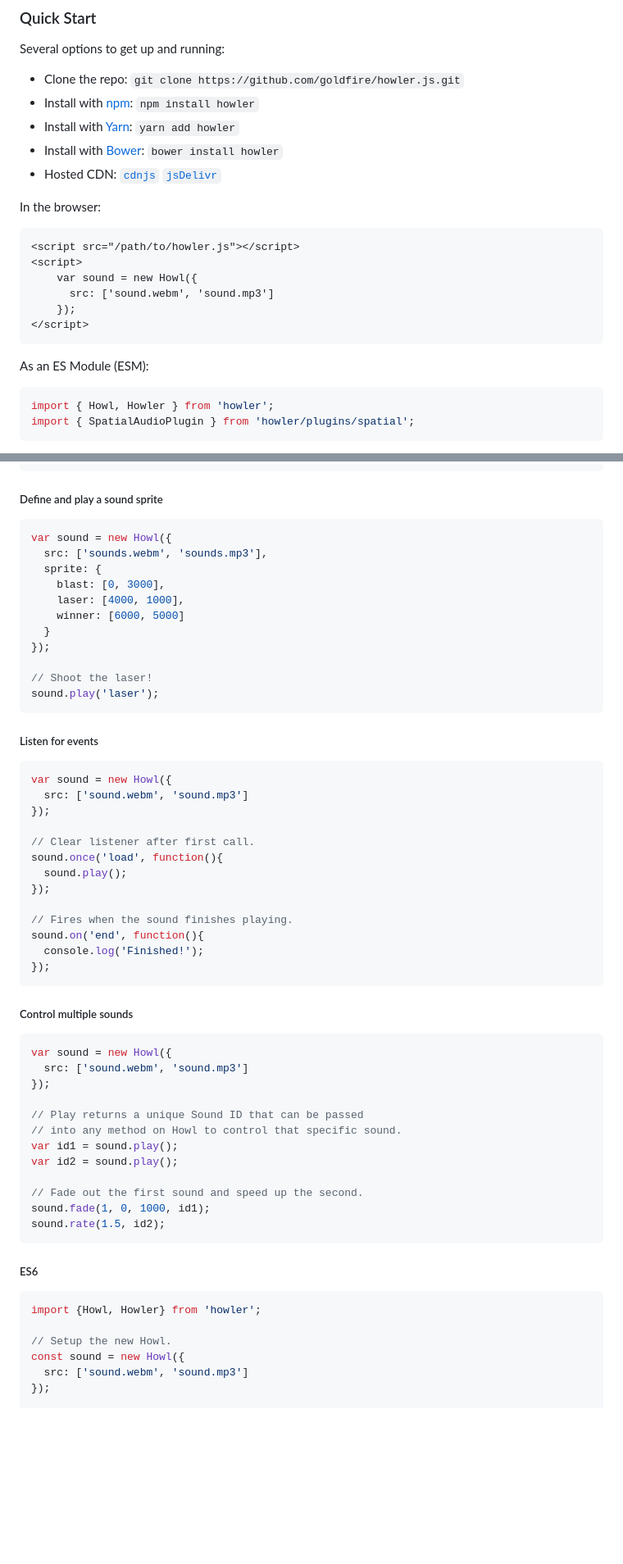
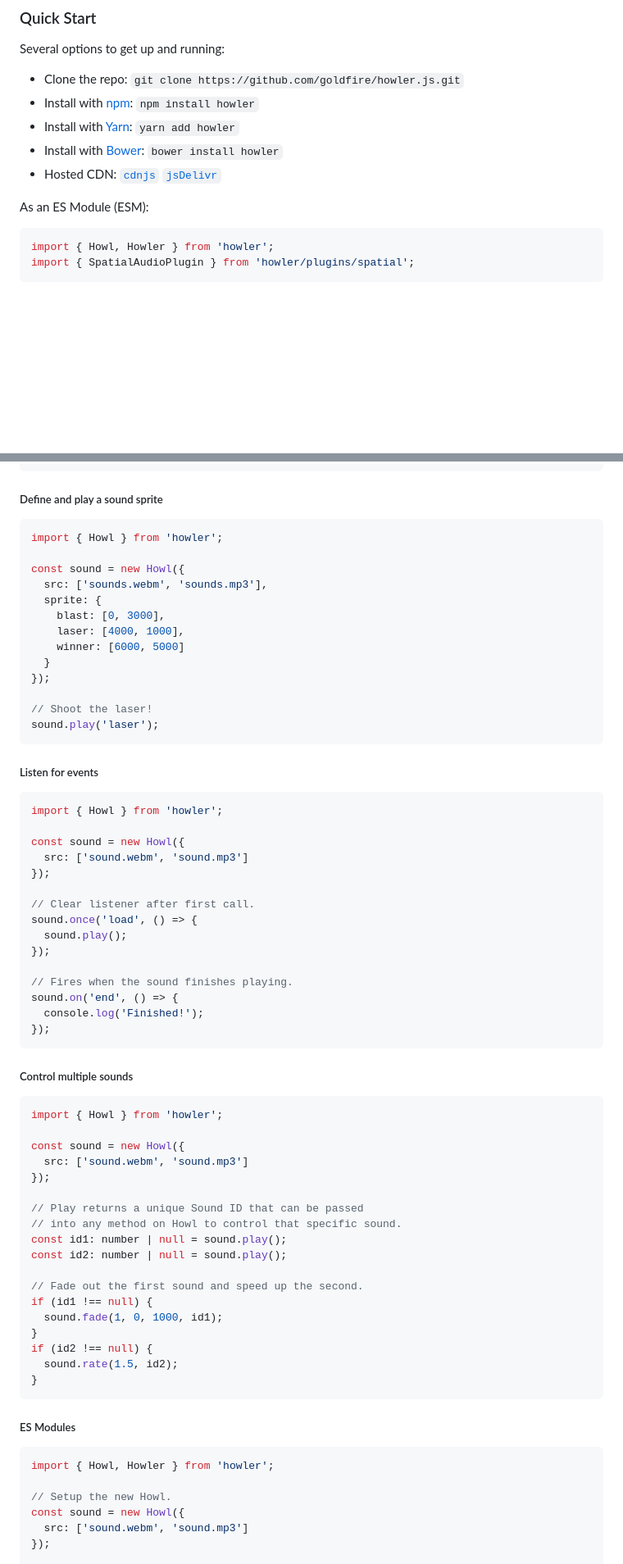
Before and after one commit to goldfire/howler.js, a Markdown page: README.md, 2 parts joined by grey strips. Shown: that part at 82% size. GitHub-like rendering; blank space fills up the shorter version.

````diff
--- a/README.md
+++ b/README.md
@@ -77,20 +77,9 @@ Several options to get up and running:
 * Install with [Bower](http://bower.io/): `bower install howler`
 * Hosted CDN: [`cdnjs`](https://cdnjs.com/libraries/howler) [`jsDelivr`](https://www.jsdelivr.com/projects/howler.js)
 
-In the browser:
-
-```html
-<script src="/path/to/howler.js"></script>
-<script>
-    var sound = new Howl({
-      src: ['sound.webm', 'sound.mp3']
-    });
-</script>
-```
-
 As an ES Module (ESM):
 
-```javascript
+```typescript
 import { Howl, Howler } from 'howler';
 import { SpatialAudioPlugin } from 'howler/plugins/spatial';
 ```
@@ -290,8 +376,10 @@ var sound = new Howl({
 
 ##### Define and play a sound sprite
 
-```javascript
-var sound = new Howl({
+```typescript
+import { Howl } from 'howler';
+
+const sound = new Howl({
   src: ['sounds.webm', 'sounds.mp3'],
   sprite: {
     blast: [0, 3000],
@@ -306,43 +394,51 @@ sound.play('laser');
 
 ##### Listen for events
 
-```javascript
-var sound = new Howl({
+```typescript
+import { Howl } from 'howler';
+
+const sound = new Howl({
   src: ['sound.webm', 'sound.mp3']
 });
 
 // Clear listener after first call.
-sound.once('load', function(){
+sound.once('load', () => {
   sound.play();
 });
 
 // Fires when the sound finishes playing.
-sound.on('end', function(){
+sound.on('end', () => {
   console.log('Finished!');
 });
 ```
 
 ##### Control multiple sounds
 
-```javascript
-var sound = new Howl({
+```typescript
+import { Howl } from 'howler';
+
+const sound = new Howl({
   src: ['sound.webm', 'sound.mp3']
 });
 
 // Play returns a unique Sound ID that can be passed
 // into any method on Howl to control that specific sound.
-var id1 = sound.play();
-var id2 = sound.play();
+const id1: number | null = sound.play();
+const id2: number | null = sound.play();
 
 // Fade out the first sound and speed up the second.
-sound.fade(1, 0, 1000, id1);
-sound.rate(1.5, id2);
+if (id1 !== null) {
+  sound.fade(1, 0, 1000, id1);
+}
+if (id2 !== null) {
+  sound.rate(1.5, id2);
+}
 ```
 
-##### ES6
+##### ES Modules
 
-```javascript
-import {Howl, Howler} from 'howler';
+```typescript
+import { Howl, Howler } from 'howler';
 
 // Setup the new Howl.
 const sound = new Howl({
````
Also changed, not shown: other parts of README.md (+148 -36 lines), CHANGELOG.md (+148 -3 lines).
